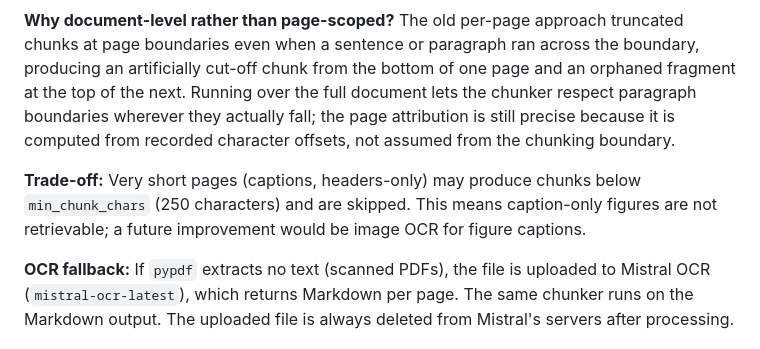
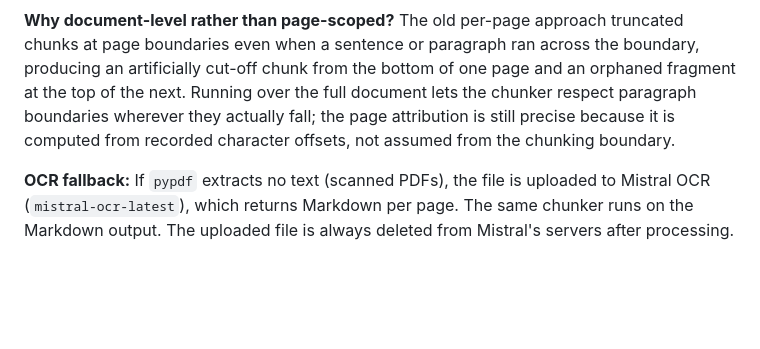
Before and after one commit to bmann51/rag-pipeline, a Markdown page: README.md, the part around one of its changes. Drawn GitHub-style; blank space fills up the shorter version.

Commit message:
Remove inaccurate chunking limitation about caption-only pages

```diff
--- a/README.md
+++ b/README.md
@@ -41,8 +41,6 @@ All pages are concatenated into a single document string, with each page's chara
 **Why paragraph-aware rather than fixed-width sliding windows?** Fixed-width windows break sentences mid-thought, which degrades both BM25 term matching (a key term may land at the edge of two windows) and embedding quality (the model encodes an incomplete semantic unit). Paragraph boundaries are natural topic breaks, so keeping them together improves coherence.
 
 **Why document-level rather than page-scoped?** The old per-page approach truncated chunks at page boundaries even when a sentence or paragraph ran across the boundary, producing an artificially cut-off chunk from the bottom of one page and an orphaned fragment at the top of the next. Running over the full document lets the chunker respect paragraph boundaries wherever they actually fall; the page attribution is still precise because it is computed from recorded character offsets, not assumed from the chunking boundary.
-
-**Trade-off:** Very short pages (captions, headers-only) may produce chunks below `min_chunk_chars` (250 characters) and are skipped. This means caption-only figures are not retrievable; a future improvement would be image OCR for figure captions.
 
 **OCR fallback:** If `pypdf` extracts no text (scanned PDFs), the file is uploaded to Mistral OCR (`mistral-ocr-latest`), which returns Markdown per page. The same chunker runs on the Markdown output. The uploaded file is always deleted from Mistral's servers after processing.
 
```
Also changed, not shown: other parts of README.md (+1 -0 lines).
